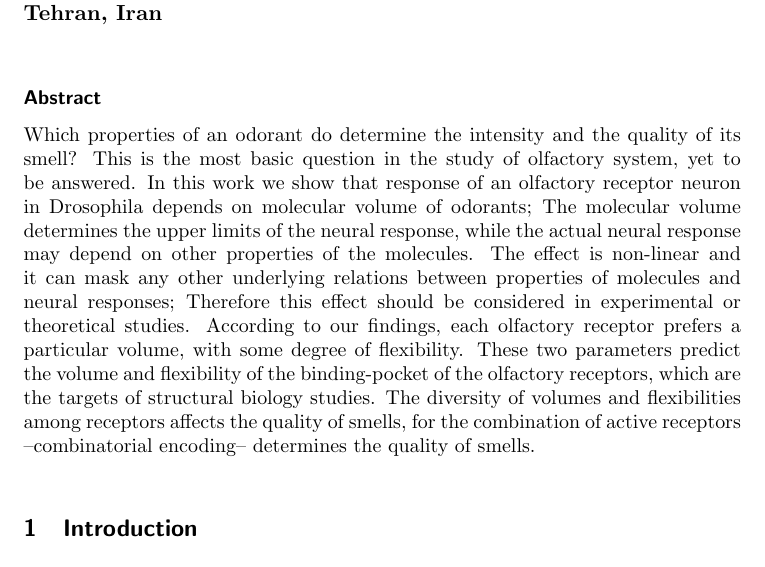
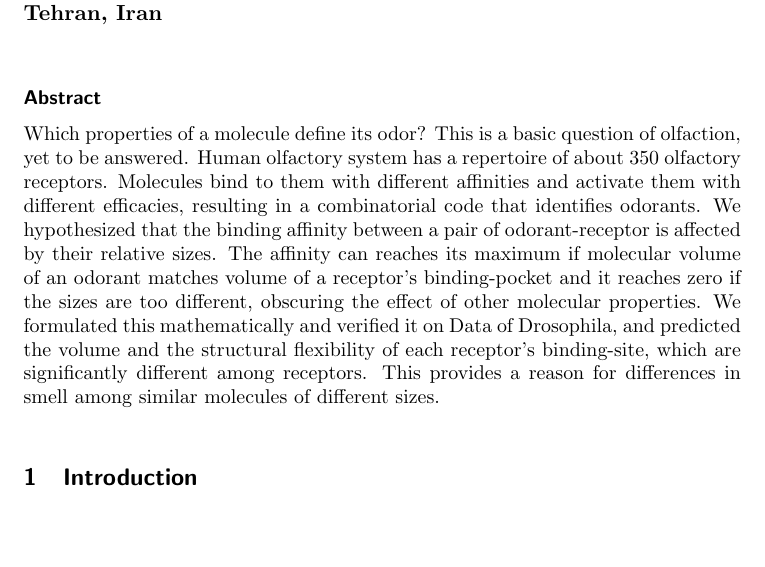
Before and after one commit to hamed/odor-receptor-volume-drosophila, a LaTeX document (binding-pocket.tex): part of page 1 of 19, cut so that both start at the same text, the shorter picture padded with empty space. Compiled offline with pdfLaTeX.

Commit message:
new abstract for science.

```diff
--- a/binding-pocket.tex
+++ b/binding-pocket.tex
@@ -81,37 +81,17 @@
 \maketitle
 
 \begin{abstract}
-	%The goal of this work is twofold:
-	%first we show that how olfactory receptor neurons respond to the molecular volume,
-	%and after that, we infer some structural properties of the binding-pocket of olfactory receptors.
-        Which properties of an odorant do determine the intensity and the quality of its smell?
-        This is the most basic question in the study of olfactory system, yet to be answered.
-	In this work we show that response of an olfactory receptor neuron in Drosophila depends on molecular volume of odorants;
-	The molecular volume determines the upper limits of the neural response,
-	while the actual neural response may depend on other properties of the molecules.
-	The effect is non-linear and
-	it can mask any other underlying relations between properties of molecules and neural responses;
-	Therefore this effect should be considered in experimental or theoretical studies.
-	According to our findings,
-	each olfactory receptor prefers a particular volume,
-	with some degree of flexibility.
-	These two parameters predict the volume and flexibility of the binding-pocket of the olfactory receptors,
-	which are the targets of structural biology studies.
-	The diversity of volumes and flexibilities among receptors affects the quality of smells,
-	for the combination of active receptors --combinatorial encoding-- determines the quality of smells.
-
-
-%	The results of this study is essential to the study of olfactory coding and is helpful in calculations and/or measurements of 3D  structure of olfactory receptors proteins.
-%	In this work we show that the response of an olfactory receptor neurons in Drosophila depends on molecular volume of an odorant;
-%	The molecular volume determines the upper limits of the neural response,
-%	while the actual response depends on other properties of the molecules;
-%	Therefore, it is important to correct the effect of molecular volume before studying molecular bases of olfactory responses.
-%	We show that this dependence can be described by a Gaussian function:
-%	Each olfactory receptor prefers a particular volume (the mean),
-%	with some degree of flexibility (the standard deviation).
-%	These two parameters predict the volume and flexibility of the binding-pocket of the olfactory receptors,
-%	which are the targets of structural biology studies;
-%	Therefore, our results provide structural biologist with some additional information about the structure olfactory receptors.
+	Which properties of a molecule define its odor?
+	This is a basic question of olfaction, yet to be answered. Human olfactory system has a repertoire of about 350 olfactory receptors.
+	Molecules bind to them with different affinities and activate them with different efficacies,
+	resulting in a combinatorial code that identifies odorants.
+	We hypothesized that the binding affinity between a pair of odorant-receptor is affected by their relative sizes.
+	The affinity can reaches its maximum if molecular volume of an odorant matches volume of a receptor's binding-pocket and it reaches zero if the sizes are too different,
+	obscuring the effect of other molecular properties.
+	We formulated this mathematically and verified it on Data of Drosophila,
+	and predicted the volume and the structural flexibility of each receptor’s binding-site,
+	which are significantly different among receptors.
+	This provides a reason for differences in smell among similar molecules of different sizes.
 \end{abstract}
 
 \section{Introduction}
```
